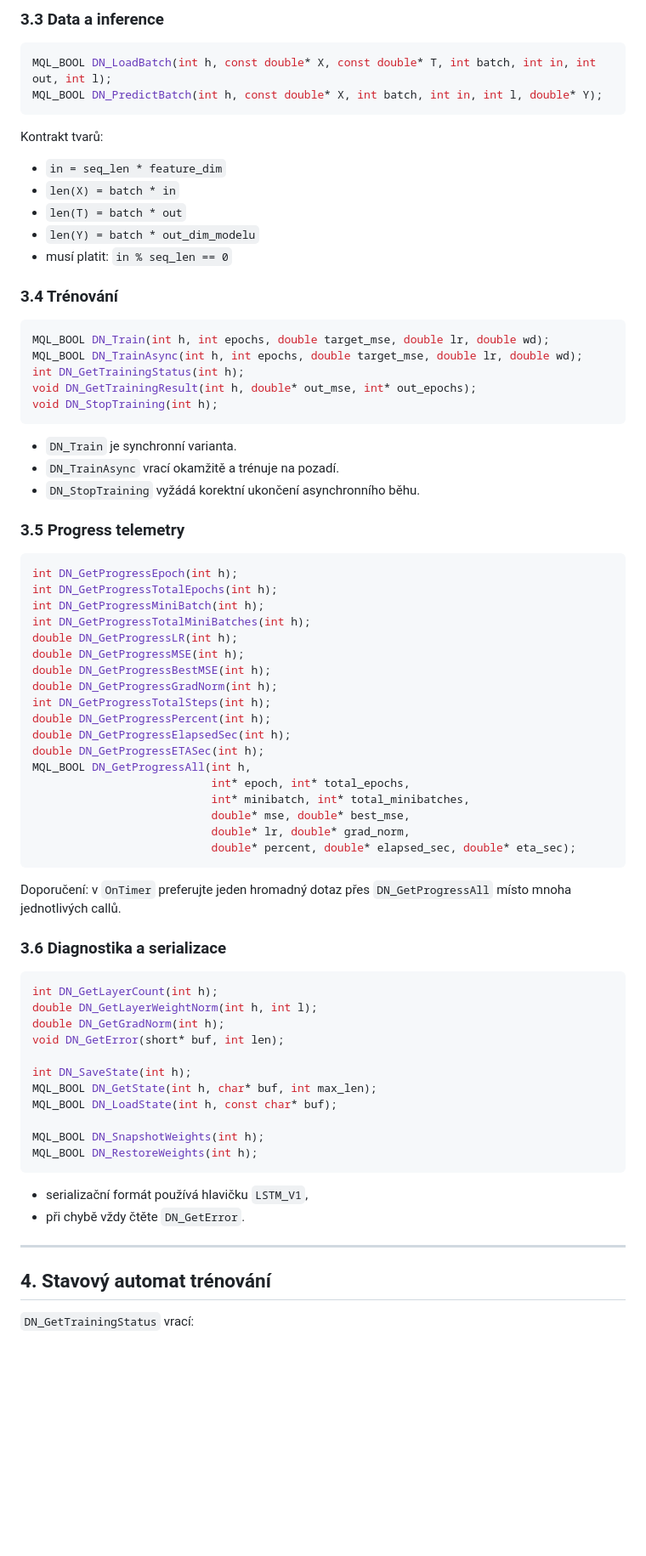
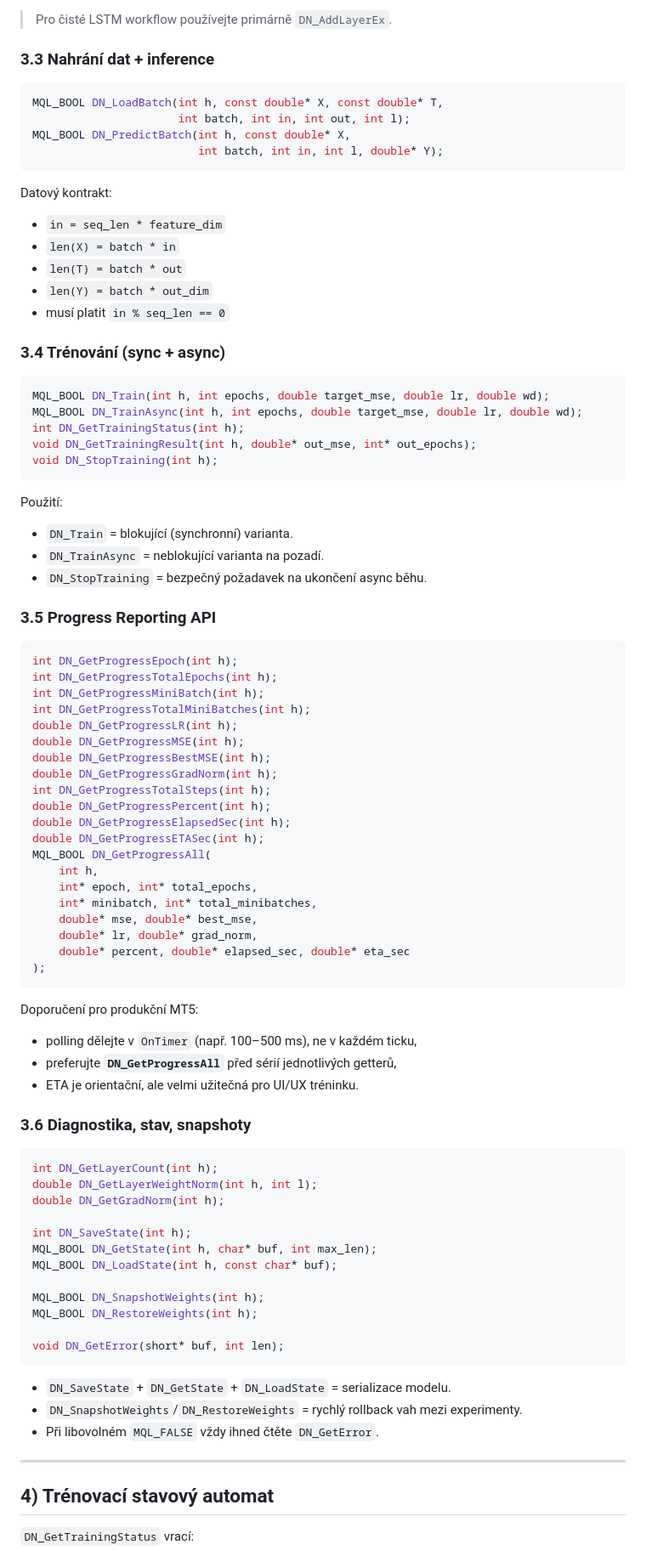
Before and after one commit to RemindCZ/MQL5GPULibrary_LSTM, a Markdown page: readme.md, the part around one of its changes. Shown at 85% size. Drawn GitHub-style; blank space fills up the shorter version.

````diff
--- a/readme.md
+++ b/readme.md
@@ -78,20 +86,24 @@ Důležité zásady:
 
-### 3.3 Data a inference
+> Pro čisté LSTM workflow používejte primárně `DN_AddLayerEx`.
+
+### 3.3 Nahrání dat + inference
 
 ```cpp
-MQL_BOOL DN_LoadBatch(int h, const double* X, const double* T, int batch, int in, int out, int l);
-MQL_BOOL DN_PredictBatch(int h, const double* X, int batch, int in, int l, double* Y);
+MQL_BOOL DN_LoadBatch(int h, const double* X, const double* T,
+                      int batch, int in, int out, int l);
+MQL_BOOL DN_PredictBatch(int h, const double* X,
+                         int batch, int in, int l, double* Y);
 ```
 
-Kontrakt tvarů:
+Datový kontrakt:
 
 - `in = seq_len * feature_dim`
 - `len(X) = batch * in`
 - `len(T) = batch * out`
-- `len(Y) = batch * out_dim_modelu`
-- musí platit: `in % seq_len == 0`
+- `len(Y) = batch * out_dim`
+- musí platit `in % seq_len == 0`
 
-### 3.4 Trénování
+### 3.4 Trénování (sync + async)
 
 ```cpp
 MQL_BOOL DN_Train(int h, int epochs, double target_mse, double lr, double wd);
@@ -101,11 +113,13 @@ void DN_GetTrainingResult(int h, double* out_mse, int* out_epochs);
 void DN_StopTraining(int h);
 ```
 
-- `DN_Train` je synchronní varianta.
-- `DN_TrainAsync` vrací okamžitě a trénuje na pozadí.
-- `DN_StopTraining` vyžádá korektní ukončení asynchronního běhu.
+Použití:
 
-### 3.5 Progress telemetry
+- `DN_Train` = blokující (synchronní) varianta.
+- `DN_TrainAsync` = neblokující varianta na pozadí.
+- `DN_StopTraining` = bezpečný požadavek na ukončení async běhu.
+
+### 3.5 Progress Reporting API
 
 ```cpp
 int DN_GetProgressEpoch(int h);
@@ -120,23 +134,28 @@ int DN_GetProgressTotalSteps(int h);
 double DN_GetProgressPercent(int h);
 double DN_GetProgressElapsedSec(int h);
 double DN_GetProgressETASec(int h);
-MQL_BOOL DN_GetProgressAll(int h,
-                           int* epoch, int* total_epochs,
-                           int* minibatch, int* total_minibatches,
-                           double* mse, double* best_mse,
-                           double* lr, double* grad_norm,
-                           double* percent, double* elapsed_sec, double* eta_sec);
+MQL_BOOL DN_GetProgressAll(
+    int h,
+    int* epoch, int* total_epochs,
+    int* minibatch, int* total_minibatches,
+    double* mse, double* best_mse,
+    double* lr, double* grad_norm,
+    double* percent, double* elapsed_sec, double* eta_sec
+);
 ```
 
-Doporučení: v `OnTimer` preferujte jeden hromadný dotaz přes `DN_GetProgressAll` místo mnoha jednotlivých callů.
+Doporučení pro produkční MT5:
 
-### 3.6 Diagnostika a serializace
+- polling dělejte v `OnTimer` (např. 100–500 ms), ne v každém ticku,
+- preferujte **`DN_GetProgressAll`** před sérií jednotlivých getterů,
+- ETA je orientační, ale velmi užitečná pro UI/UX tréninku.
+
+### 3.6 Diagnostika, stav, snapshoty
 
 ```cpp
 int DN_GetLayerCount(int h);
 double DN_GetLayerWeightNorm(int h, int l);
 double DN_GetGradNorm(int h);
-void DN_GetError(short* buf, int len);
 
 int DN_SaveState(int h);
 MQL_BOOL DN_GetState(int h, char* buf, int max_len);
@@ -144,14 +163,17 @@ MQL_BOOL DN_LoadState(int h, const char* buf);
 
 MQL_BOOL DN_SnapshotWeights(int h);
 MQL_BOOL DN_RestoreWeights(int h);
+
+void DN_GetError(short* buf, int len);
 ```
 
-- serializační formát používá hlavičku `LSTM_V1`,
-- při chybě vždy čtěte `DN_GetError`.
+- `DN_SaveState` + `DN_GetState` + `DN_LoadState` = serializace modelu.
+- `DN_SnapshotWeights`/`DN_RestoreWeights` = rychlý rollback vah mezi experimenty.
+- Při libovolném `MQL_FALSE` vždy ihned čtěte `DN_GetError`.
 
 ---
 
-## 4. Stavový automat trénování
+## 4) Trénovací stavový automat
 
 `DN_GetTrainingStatus` vrací:
 
````
Also changed, not shown: other parts of readme.md (+107 -55 lines).
